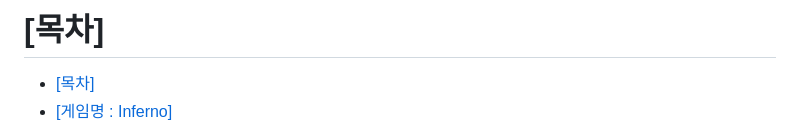
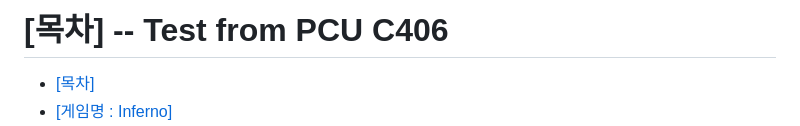
Before and after one commit to ysspcu/ysspcu.github.io, a Markdown page: README.md, the part around the change. Rendered like a GitHub page.

Commit message:
First commit from PCU C406

```diff
--- a/README.md
+++ b/README.md
@@ -1,4 +1,4 @@
-# [목차]
+# [목차] -- Test from PCU C406
 - [\[목차\]](#목차)
 - [\[게임명 : Inferno\]](#게임명--inferno)
 - [\[컨셉\]](#컨셉)
```
